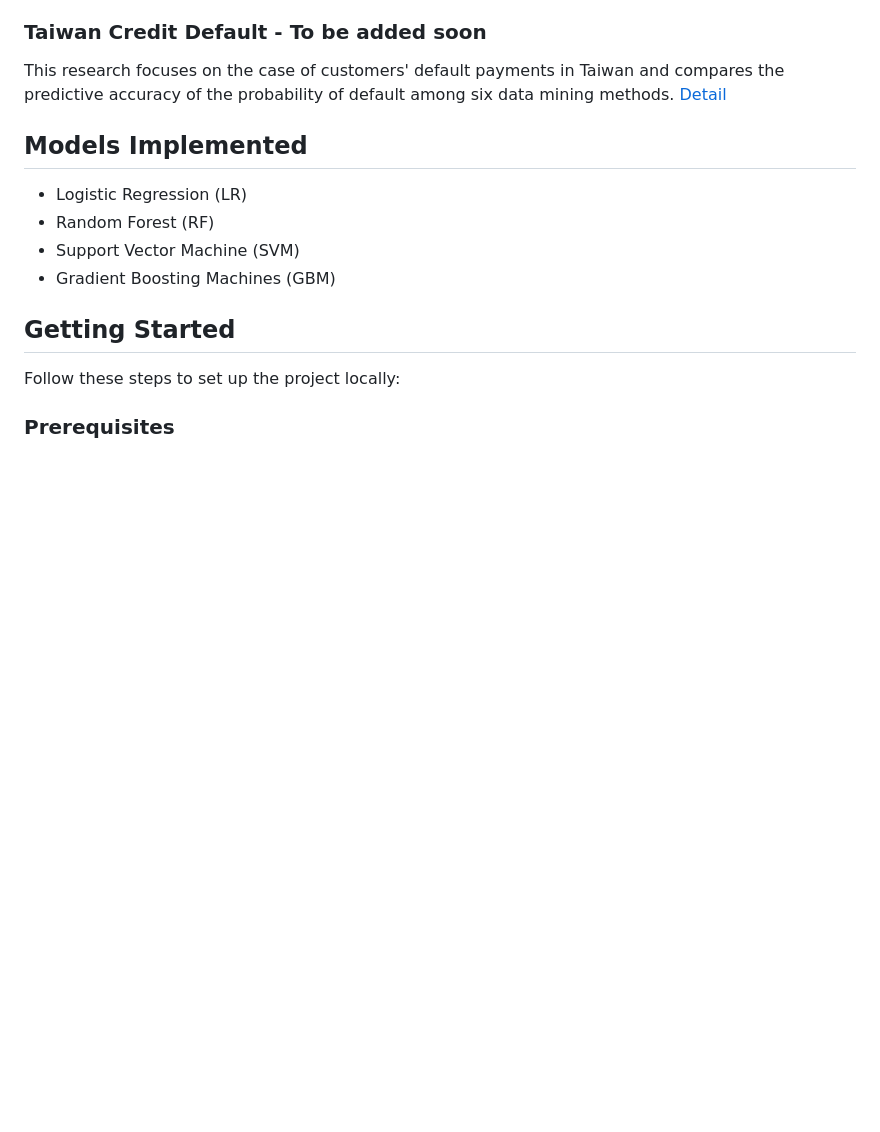
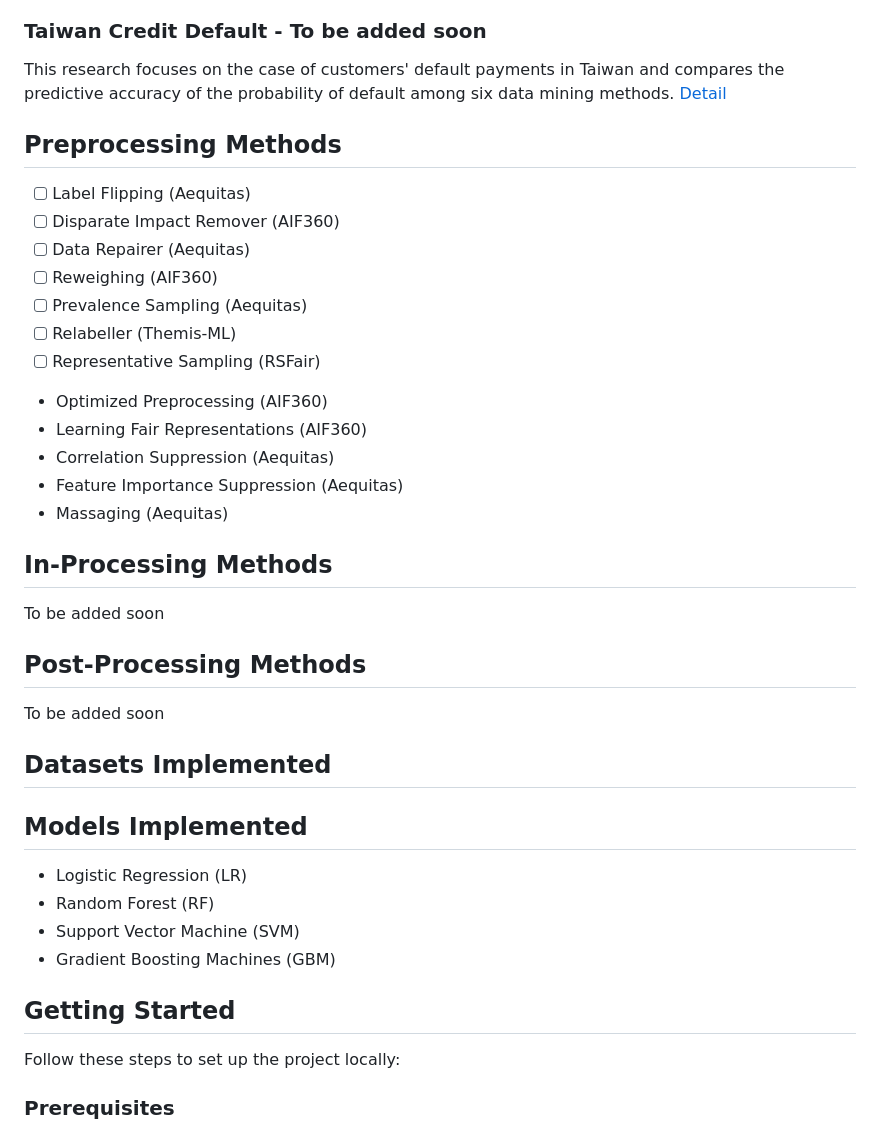
Before and after one commit to Fair-Learn/fairlearn, a Markdown page: README.md, the part around the change printed below. Drawn GitHub-style; blank space fills up the shorter version.

Commit message:
Readme Final

```diff
--- a/README.md
+++ b/README.md
@@ -39,6 +39,32 @@ Predict whether income exceeds $50K/yr based on census data. Also known as the "
 ### Taiwan Credit Default - To be added soon
 This research focuses on the case of customers' default payments in Taiwan and compares the predictive accuracy of the probability of default among six data mining methods.
 [Detail](https://archive.ics.uci.edu/ml/datasets/default+of+credit+card+clients)
+
+## Preprocessing Methods
+
+- [ ] Label Flipping (Aequitas)
+- [ ] Disparate Impact Remover (AIF360)
+- [ ] Data Repairer (Aequitas)
+- [ ] Reweighing (AIF360)
+- [ ] Prevalence Sampling (Aequitas)
+- [ ] Relabeller (Themis-ML)
+- [ ] Representative Sampling (RSFair)
+
+- Optimized Preprocessing (AIF360)
+- Learning Fair Representations (AIF360)
+- Correlation Suppression (Aequitas)
+- Feature Importance Suppression (Aequitas)
+- Massaging (Aequitas)
+
+## In-Processing Methods
+
+To be added soon
+
+## Post-Processing Methods
+
+To be added soon
+
+## Datasets Implemented
 
 ## Models Implemented
 
```
Also changed, not shown: other parts of README.md (+4 -4 lines).
